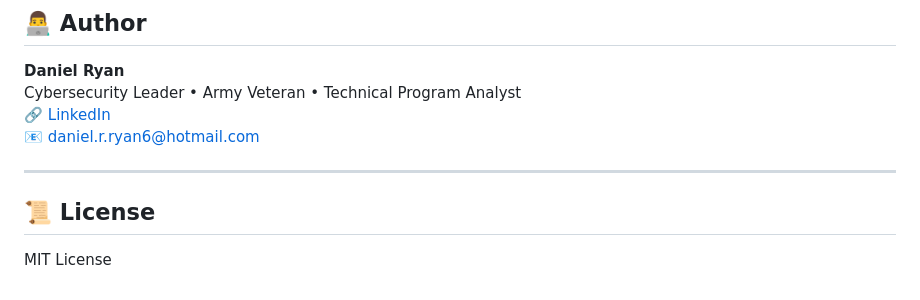
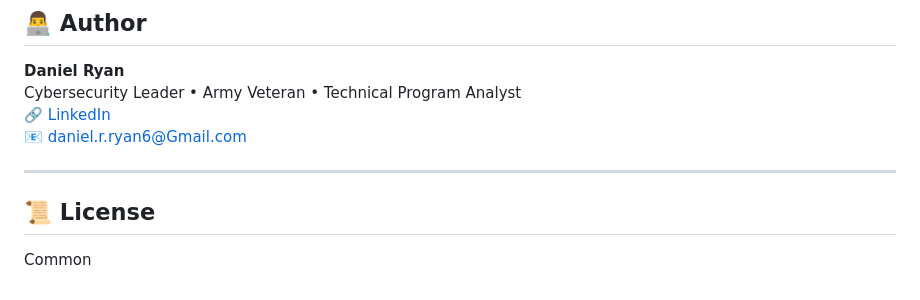
Before and after one commit to DanielRRyan/AutoSec-Monitor, a Markdown page: README.md, the part around the change. Drawn GitHub-style.

Commit message:
Update README.md
Fixed Li, and POC

```diff
--- a/README.md
+++ b/README.md
@@ -74,9 +74,9 @@ This project was inspired by Horizon3.ai’s emphasis on proactive security, aut
 **Daniel Ryan**
 Cybersecurity Leader • Army Veteran • Technical Program Analyst
 🔗 [LinkedIn](https://linkedin.com/in/danielryan)
-📧 daniel.r.ryan6@hotmail.com
+📧 daniel.r.ryan6@Gmail.com
 
 ---
 
 ## 📜 License
-MIT License
+Common
```
